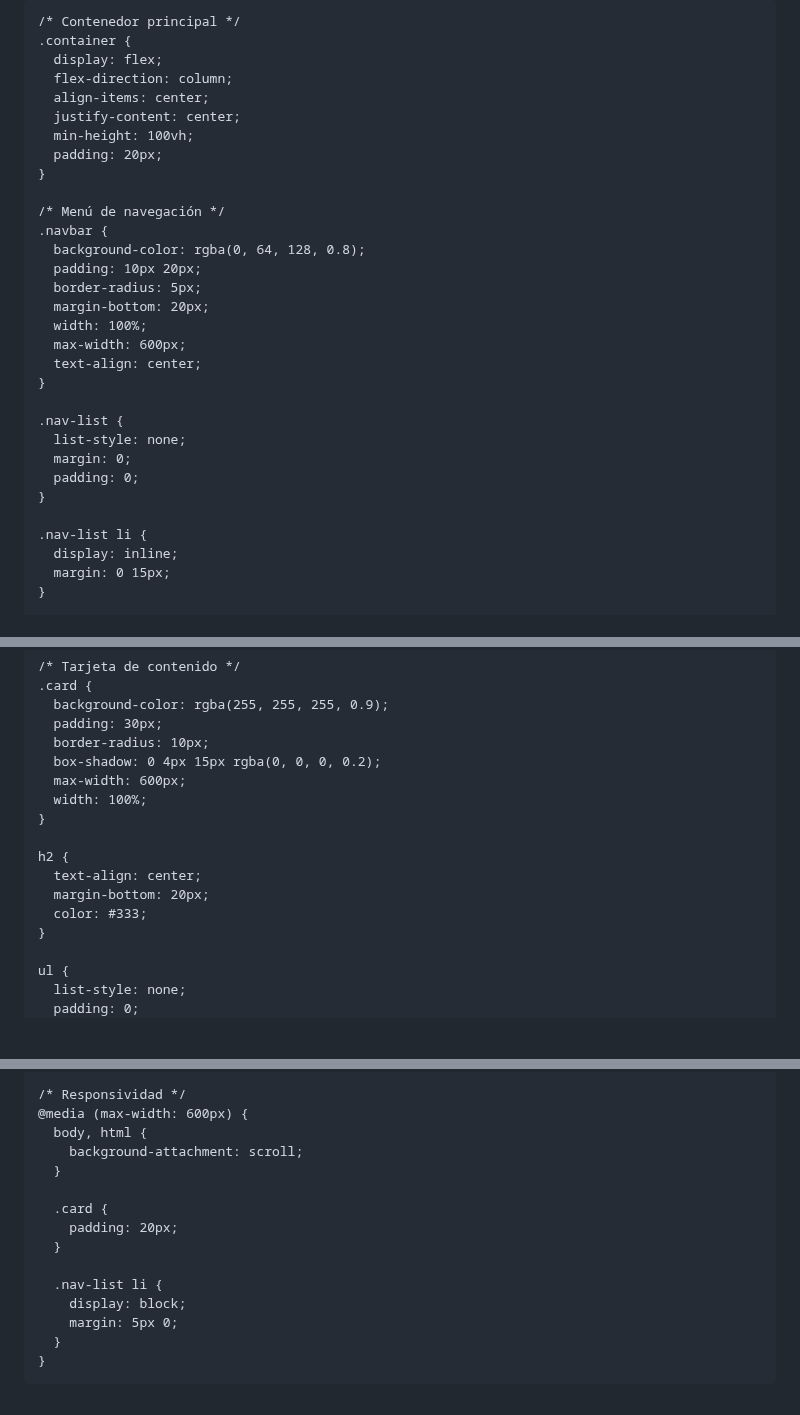
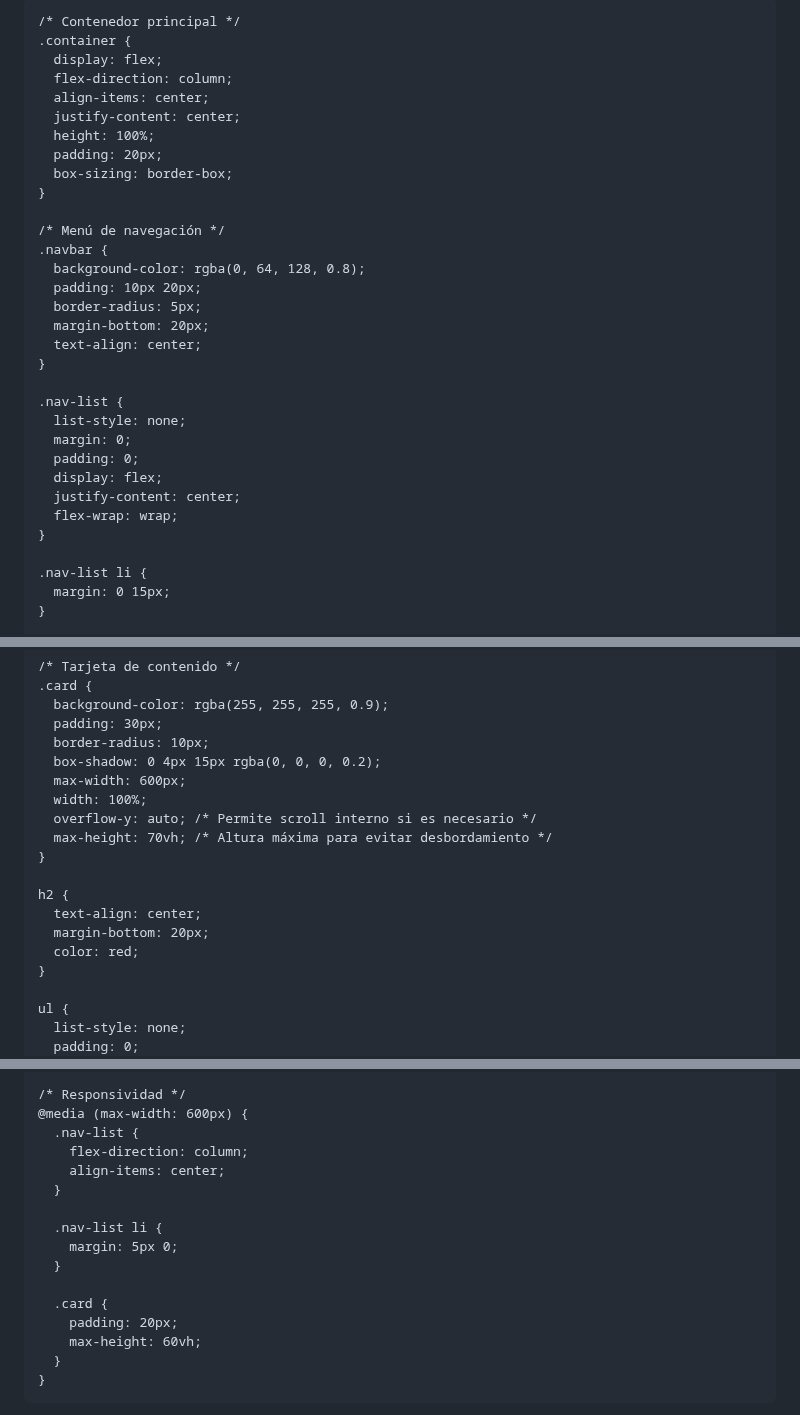
Before and after one commit to DarwingP24/delegado-page, a Markdown page: README.md, 3 parts joined by grey strips. Drawn GitHub-style; blank space fills up the shorter version.

```diff
--- a/README.md
+++ b/README.md
@@ -6,10 +6,11 @@
   <title>Delegado - Resultados y Ficha Médica</title>
   <style>
     /* Estilos generales */
-    body, html {
+    html, body {
       margin: 0;
       padding: 0;
       height: 100%;
+      overflow: hidden; /* Deshabilita el scroll */
       font-family: 'Segoe UI', Tahoma, Geneva, Verdana, sans-serif;
       background: url('https://i.postimg.cc/YCxg0JvK/Dise-o-sin-t-tulo-2.png') no-repeat center center fixed;
       background-size: cover;
@@ -21,8 +22,9 @@
       flex-direction: column;
       align-items: center;
       justify-content: center;
-      min-height: 100vh;
+      height: 100%;
       padding: 20px;
+      box-sizing: border-box;
     }
 
     /* Menú de navegación */
@@ -31,8 +33,6 @@
       padding: 10px 20px;
       border-radius: 5px;
       margin-bottom: 20px;
-      width: 100%;
-      max-width: 600px;
       text-align: center;
     }
 
@@ -40,10 +40,12 @@
       list-style: none;
       margin: 0;
       padding: 0;
+      display: flex;
+      justify-content: center;
+      flex-wrap: wrap;
     }
 
     .nav-list li {
-      display: inline;
       margin: 0 15px;
     }
 
@@ -66,12 +68,14 @@
       box-shadow: 0 4px 15px rgba(0, 0, 0, 0.2);
       max-width: 600px;
       width: 100%;
+      overflow-y: auto; /* Permite scroll interno si es necesario */
+      max-height: 70vh; /* Altura máxima para evitar desbordamiento */
     }
 
     h2 {
       text-align: center;
       margin-bottom: 20px;
-      color: #333;
+      color: red;
     }
 
     ul {
@@ -92,17 +96,18 @@
 
     /* Responsividad */
     @media (max-width: 600px) {
-      body, html {
-        background-attachment: scroll;
+      .nav-list {
+        flex-direction: column;
+        align-items: center;
+      }
+
+      .nav-list li {
+        margin: 5px 0;
       }
 
       .card {
         padding: 20px;
-      }
-
-      .nav-list li {
-        display: block;
-        margin: 5px 0;
+        max-height: 60vh;
       }
     }
   </style>
```
